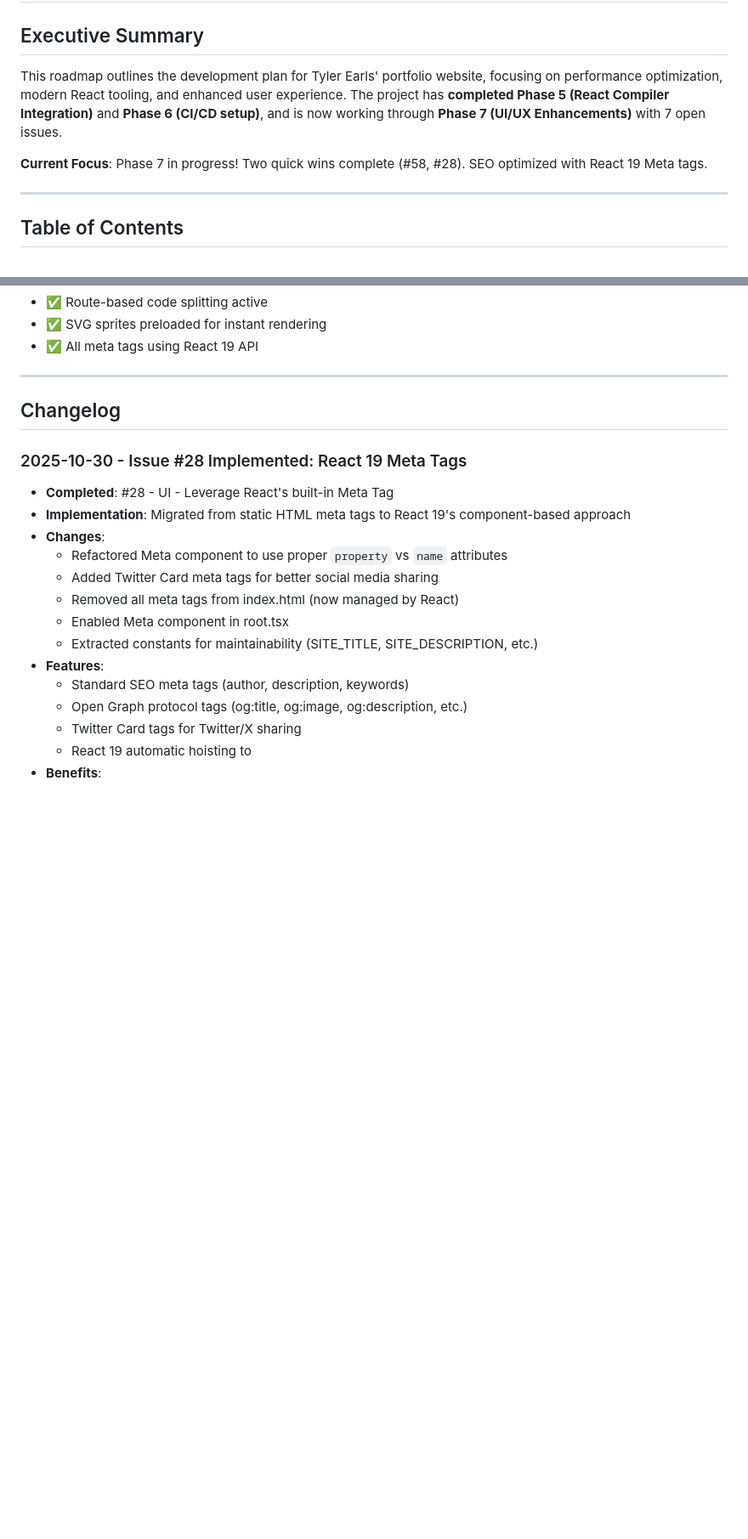
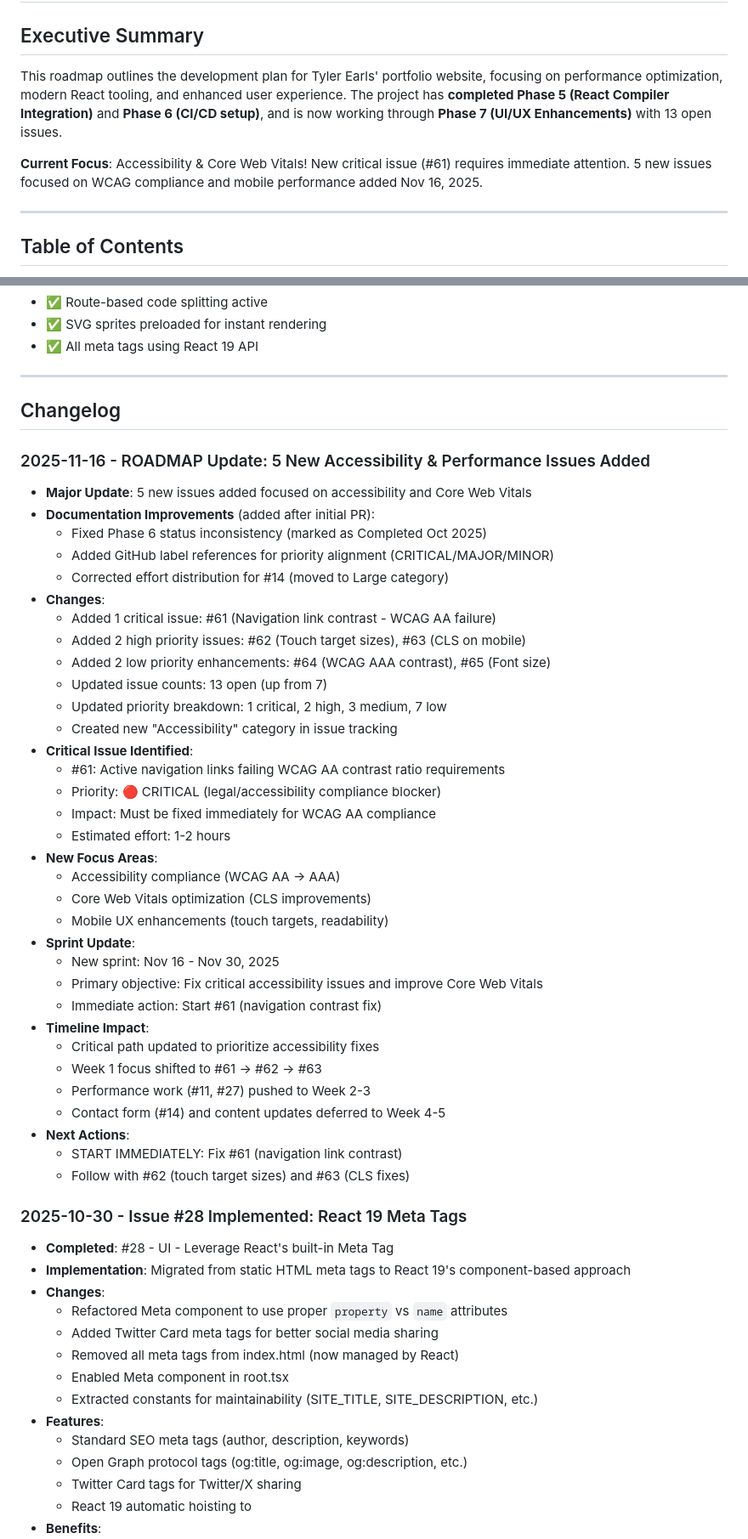
Before and after one commit to taearls/portfolio, a Markdown page: ROADMAP.md, 2 parts joined by grey strips. Shown at 85% size. Drawn GitHub-style; blank space fills up the shorter version.

```diff
--- a/ROADMAP.md
+++ b/ROADMAP.md
@@ -2,9 +2,9 @@
 
 ## Executive Summary
 
-This roadmap outlines the development plan for Tyler Earls' portfolio website, focusing on performance optimization, modern React tooling, and enhanced user experience. The project has **completed Phase 5 (React Compiler Integration)** and **Phase 6 (CI/CD setup)**, and is now working through **Phase 7 (UI/UX Enhancements)** with 7 open issues.
+This roadmap outlines the development plan for Tyler Earls' portfolio website, focusing on performance optimization, modern React tooling, and enhanced user experience. The project has **completed Phase 5 (React Compiler Integration)** and **Phase 6 (CI/CD setup)**, and is now working through **Phase 7 (UI/UX Enhancements)** with 13 open issues.
 
-**Current Focus**: Phase 7 in progress! Two quick wins complete (#58, #28). SEO optimized with React 19 Meta tags.
+**Current Focus**: Accessibility & Core Web Vitals! New critical issue (#61) requires immediate attention. 5 new issues focused on WCAG compliance and mobile performance added Nov 16, 2025.
 
 ---
 
@@ -395,6 +451,42 @@ _None - All prerequisites for #43 are complete. Ready to implement._
 ---
 
 ## Changelog
+
+### 2025-11-16 - ROADMAP Update: 5 New Accessibility & Performance Issues Added
+
+- **Major Update**: 5 new issues added focused on accessibility and Core Web Vitals
+- **Documentation Improvements** (added after initial PR):
+  - Fixed Phase 6 status inconsistency (marked as Completed Oct 2025)
+  - Added GitHub label references for priority alignment (CRITICAL/MAJOR/MINOR)
+  - Corrected effort distribution for #14 (moved to Large category)
+- **Changes**:
+  - Added 1 critical issue: #61 (Navigation link contrast - WCAG AA failure)
+  - Added 2 high priority issues: #62 (Touch target sizes), #63 (CLS on mobile)
+  - Added 2 low priority enhancements: #64 (WCAG AAA contrast), #65 (Font size)
+  - Updated issue counts: 13 open (up from 7)
+  - Updated priority breakdown: 1 critical, 2 high, 3 medium, 7 low
+  - Created new "Accessibility" category in issue tracking
+- **Critical Issue Identified**:
+  - #61: Active navigation links failing WCAG AA contrast ratio requirements
+  - Priority: 🔴 CRITICAL (legal/accessibility compliance blocker)
+  - Impact: Must be fixed immediately for WCAG AA compliance
+  - Estimated effort: 1-2 hours
+- **New Focus Areas**:
+  - Accessibility compliance (WCAG AA → AAA)
+  - Core Web Vitals optimization (CLS improvements)
+  - Mobile UX enhancements (touch targets, readability)
+- **Sprint Update**:
+  - New sprint: Nov 16 - Nov 30, 2025
+  - Primary objective: Fix critical accessibility issues and improve Core Web Vitals
+  - Immediate action: Start #61 (navigation contrast fix)
+- **Timeline Impact**:
+  - Critical path updated to prioritize accessibility fixes
+  - Week 1 focus shifted to #61 → #62 → #63
+  - Performance work (#11, #27) pushed to Week 2-3
+  - Contact form (#14) and content updates deferred to Week 4-5
+- **Next Actions**:
+  - START IMMEDIATELY: Fix #61 (navigation link contrast)
+  - Follow with #62 (touch target sizes) and #63 (CLS fixes)
 
 ### 2025-10-30 - Issue #28 Implemented: React 19 Meta Tags
 
```
Also changed, not shown: other parts of ROADMAP.md (+106 -50 lines).
